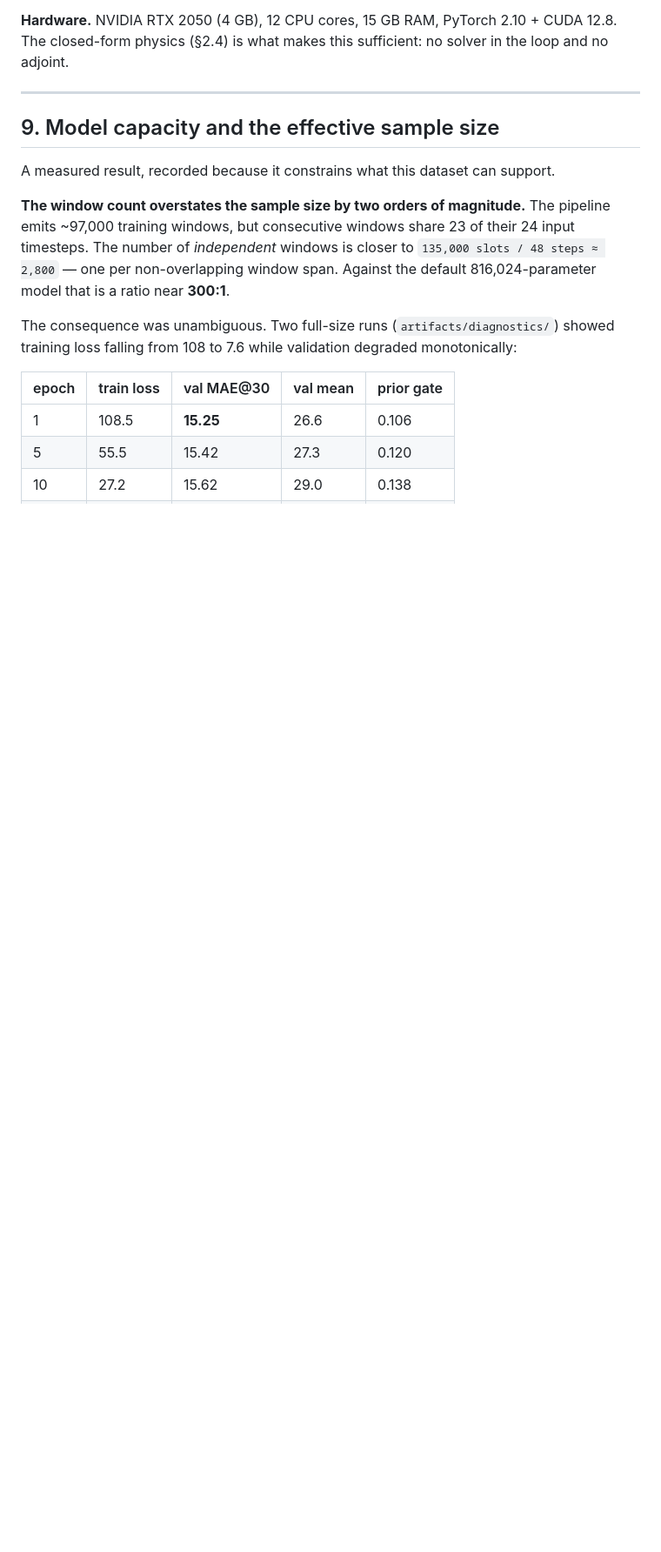
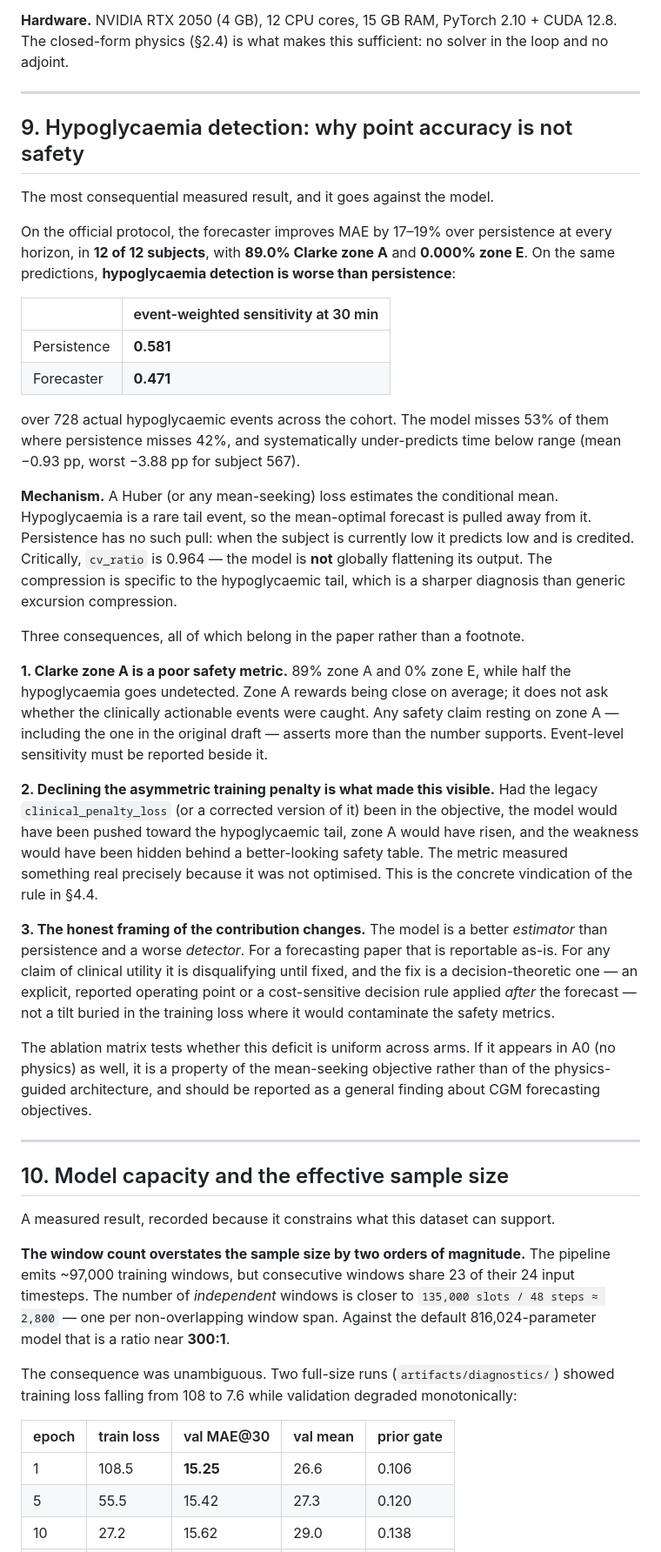
Before and after one commit to dhriti-goswami/digital-twin, a Markdown page: docs/METHODOLOGY.md, the part around the change. Shown at 87% size. GitHub-like rendering; blank space fills up the shorter version.

Commit message:
docs: hypoglycaemia detection is worse than persistence, and why that matters
The most consequential measured result, documented properly rather than left in a
commit message.

The forecaster improves MAE 17-19% over persistence at every horizon in 12 of 12
subjects, with 89.0% Clarke zone A and 0.000% zone E. On the same predictions,
event-weighted hypoglycaemia sensitivity is 0.471 against persistence's 0.581 over
728 actual events, and time below range is under-predicted by 0.93 pp on average.

Mechanism: a mean-seeking loss estimates the conditional mean, and hypoglycaemia is a
rare tail event, so the mean-optimal forecast is pulled away from it. Persistence has
no such pull. cv_ratio is 0.964, so this is not global flattening -- the compression
is specific to the hypoglycaemic tail, which is a sharper diagnosis.

Three consequences recorded:
- Clarke zone A is a poor safety metric. It rewards being close on average and does
  not ask whether actionable events were caught. The original draft's safety claim
  rested on exactly this number.
- Declining the asymmetric training penalty is what made the deficit visible. In the
  loss it would have raised zone A and hidden the weakness behind a better-looking
  safety table. The metric measured something real because it was not optimised.
- The model is a better estimator and a worse detector than persistence. Reportable
  as-is for a forecasting paper; disqualifying for a clinical-utility claim until
  addressed, and the fix belongs in a reported decision rule after the forecast, not
  as a tilt inside the objective.

The ablation matrix will show whether the deficit is uniform across arms. If it
appears in A0 with no physics at all, it is a property of the objective rather than of
this architecture and generalises to CGM forecasting broadly.

```diff
--- a/docs/METHODOLOGY.md
+++ b/docs/METHODOLOGY.md
@@ -773,7 +773,61 @@ loop and no adjoint.
 
 ---
 
-## 9. Model capacity and the effective sample size
+## 9. Hypoglycaemia detection: why point accuracy is not safety
+
+The most consequential measured result, and it goes against the model.
+
+On the official protocol, the forecaster improves MAE by 17–19% over persistence at
+every horizon, in **12 of 12 subjects**, with **89.0% Clarke zone A** and **0.000%
+zone E**. On the same predictions, **hypoglycaemia detection is worse than
+persistence**:
+
+| | event-weighted sensitivity at 30 min |
+|---|---|
+| Persistence | **0.581** |
+| Forecaster | **0.471** |
+
+over 728 actual hypoglycaemic events across the cohort. The model misses 53% of
+them where persistence misses 42%, and systematically under-predicts time below
+range (mean −0.93 pp, worst −3.88 pp for subject 567).
+
+**Mechanism.** A Huber (or any mean-seeking) loss estimates the conditional mean.
+Hypoglycaemia is a rare tail event, so the mean-optimal forecast is pulled away from
+it. Persistence has no such pull: when the subject is currently low it predicts low
+and is credited. Critically, `cv_ratio` is 0.964 — the model is **not** globally
+flattening its output. The compression is specific to the hypoglycaemic tail, which
+is a sharper diagnosis than generic excursion compression.
+
+Three consequences, all of which belong in the paper rather than a footnote.
+
+**1. Clarke zone A is a poor safety metric.** 89% zone A and 0% zone E, while half
+the hypoglycaemia goes undetected. Zone A rewards being close on average; it does not
+ask whether the clinically actionable events were caught. Any safety claim resting on
+zone A — including the one in the original draft — asserts more than the number
+supports. Event-level sensitivity must be reported beside it.
+
+**2. Declining the asymmetric training penalty is what made this visible.** Had the
+legacy `clinical_penalty_loss` (or a corrected version of it) been in the objective,
+the model would have been pushed toward the hypoglycaemic tail, zone A would have
+risen, and the weakness would have been hidden behind a better-looking safety table.
+The metric measured something real precisely because it was not optimised. This is
+the concrete vindication of the rule in §4.4.
+
+**3. The honest framing of the contribution changes.** The model is a better
+*estimator* than persistence and a worse *detector*. For a forecasting paper that is
+reportable as-is. For any claim of clinical utility it is disqualifying until fixed,
+and the fix is a decision-theoretic one — an explicit, reported operating point or a
+cost-sensitive decision rule applied *after* the forecast — not a tilt buried in the
+training loss where it would contaminate the safety metrics.
+
+The ablation matrix tests whether this deficit is uniform across arms. If it appears
+in A0 (no physics) as well, it is a property of the mean-seeking objective rather
+than of the physics-guided architecture, and should be reported as a general finding
+about CGM forecasting objectives.
+
+---
+
+## 10. Model capacity and the effective sample size
 
 A measured result, recorded because it constrains what this dataset can support.
 
```
